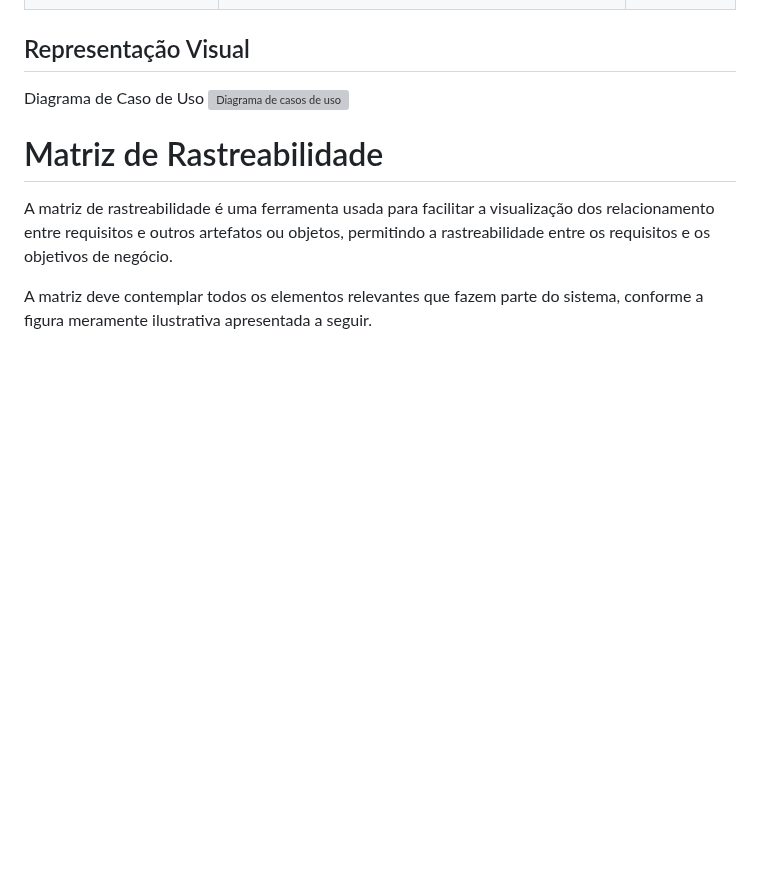
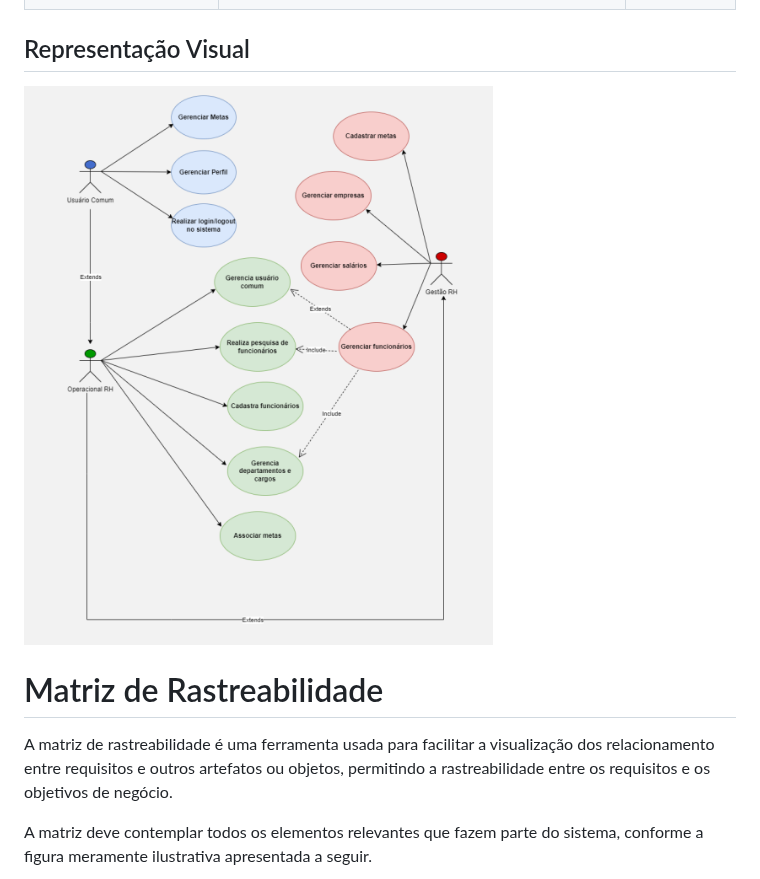
Before and after one commit to ICEI-PUC-Minas-PMV-ADS/pmv-ads-2023-1-e4-proj-apdist-t4-onpeople, a Markdown page: docs/02-Especificação do Projeto.md, the part around the change. GitHub-like rendering; blank space fills up the shorter version; grey boxes are pictures that could not be loaded.

Commit message:
Update - Diagrama de casos de uso (imagem)

```diff
--- a/docs/02-Especificação do Projeto.md
+++ b/docs/02-Especificação do Projeto.md
@@ -128,8 +128,7 @@ Obs.: todas as informações para gerar os indicadores devem estar no diagrama d
 
 
 ## Representação Visual
- Diagrama de Caso de Uso
- ![Diagrama de casos de uso]()
+ ![Diagrama de Caso de Uso](https://github.com/ICEI-PUC-Minas-PMV-ADS/pmv-ads-2023-1-e4-proj-apdist-t4-onpeople/blob/main/docs/img/diagrama-caso-uso.png)
 
 
 # Matriz de Rastreabilidade
```
